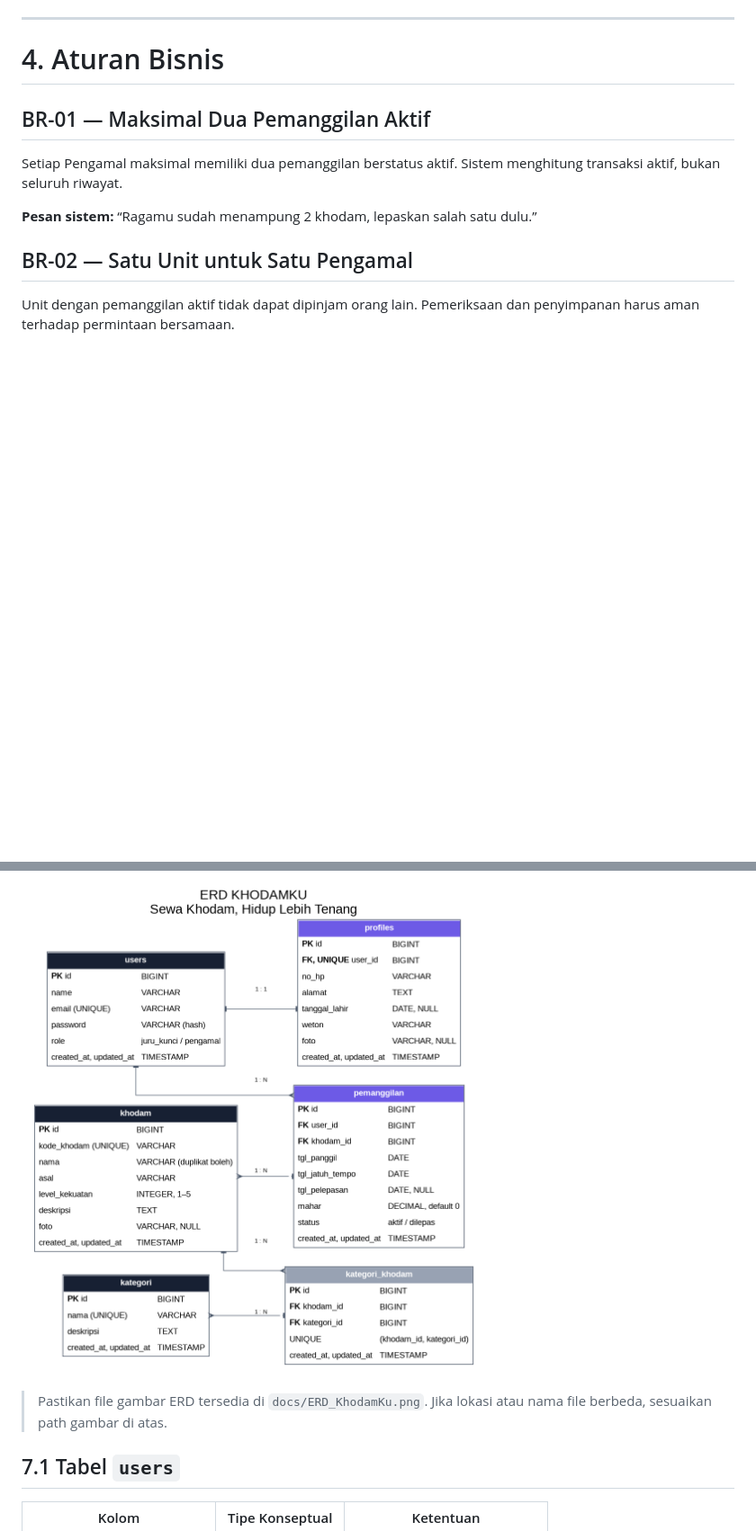
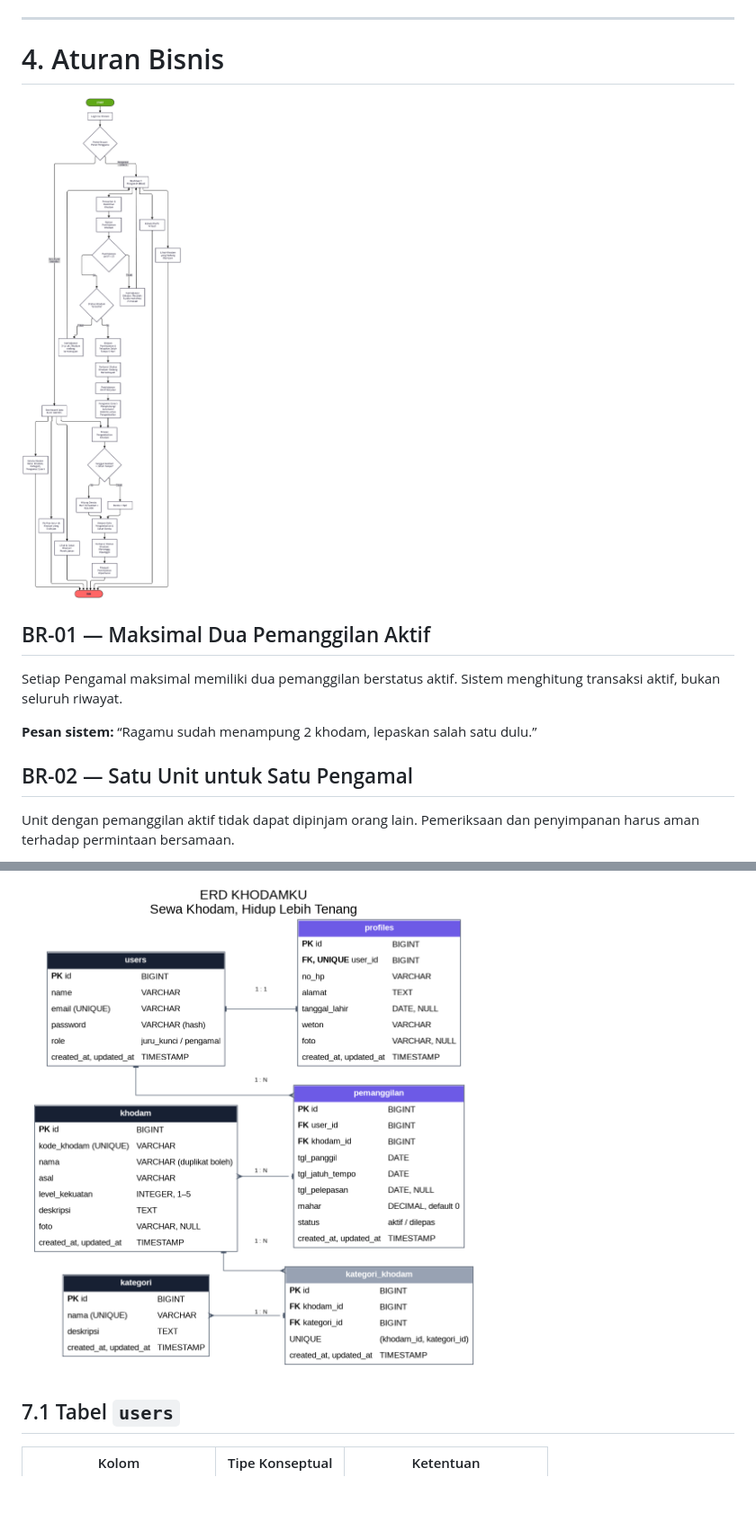
Before and after one commit to vanesarz/khodamku, a Markdown page: docs/PRD.md, 2 parts joined by grey strips. Shown at 90% size. Rendered like a GitHub page; blank space fills up the shorter version.

Commit message:
edit PRD

```diff
--- a/docs/PRD.md
+++ b/docs/PRD.md
@@ -449,6 +449,8 @@ README memuat nama kelompok, nama tim, nama project, daftar fitur, screenshot sk
 
 # 4. Aturan Bisnis
 
+![Flowchart KhodamKu](Flowchart.png)
+
 ## BR-01 — Maksimal Dua Pemanggilan Aktif
 
 Setiap Pengamal maksimal memiliki dua pemanggilan berstatus aktif. Sistem menghitung transaksi aktif, bukan seluruh riwayat.
@@ -579,8 +581,6 @@ Database mengikuti ERD dan memiliki enam tabel inti. Semua tabel menggunakan pri
 ## Entity Relationship Diagram (ERD)
 
 ![ERD KhodamKu](ERD.png)
-
-> Pastikan file gambar ERD tersedia di `docs/ERD_KhodamKu.png`. Jika lokasi atau nama file berbeda, sesuaikan path gambar di atas.
 
 ## 7.1 Tabel `users`
 
```
